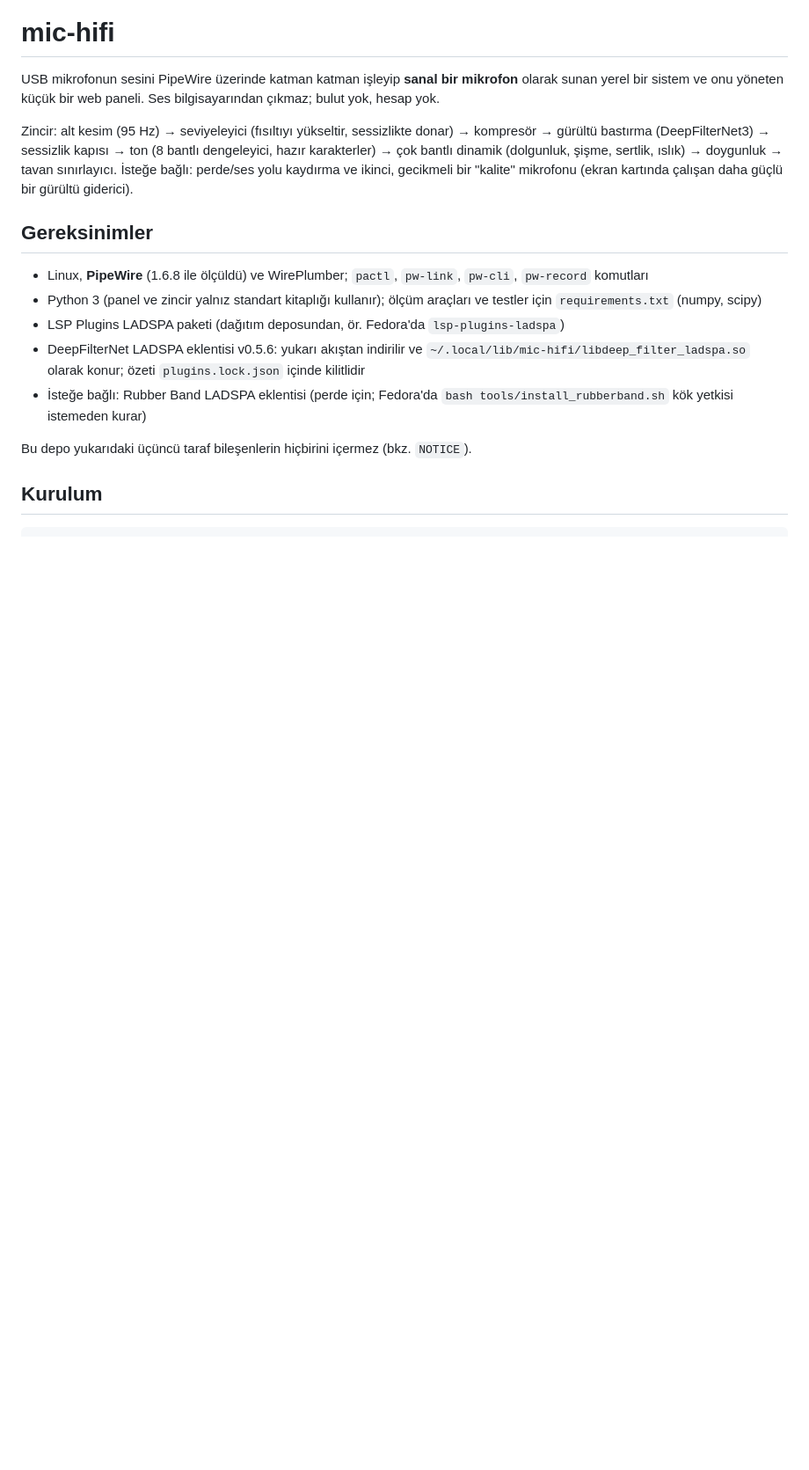
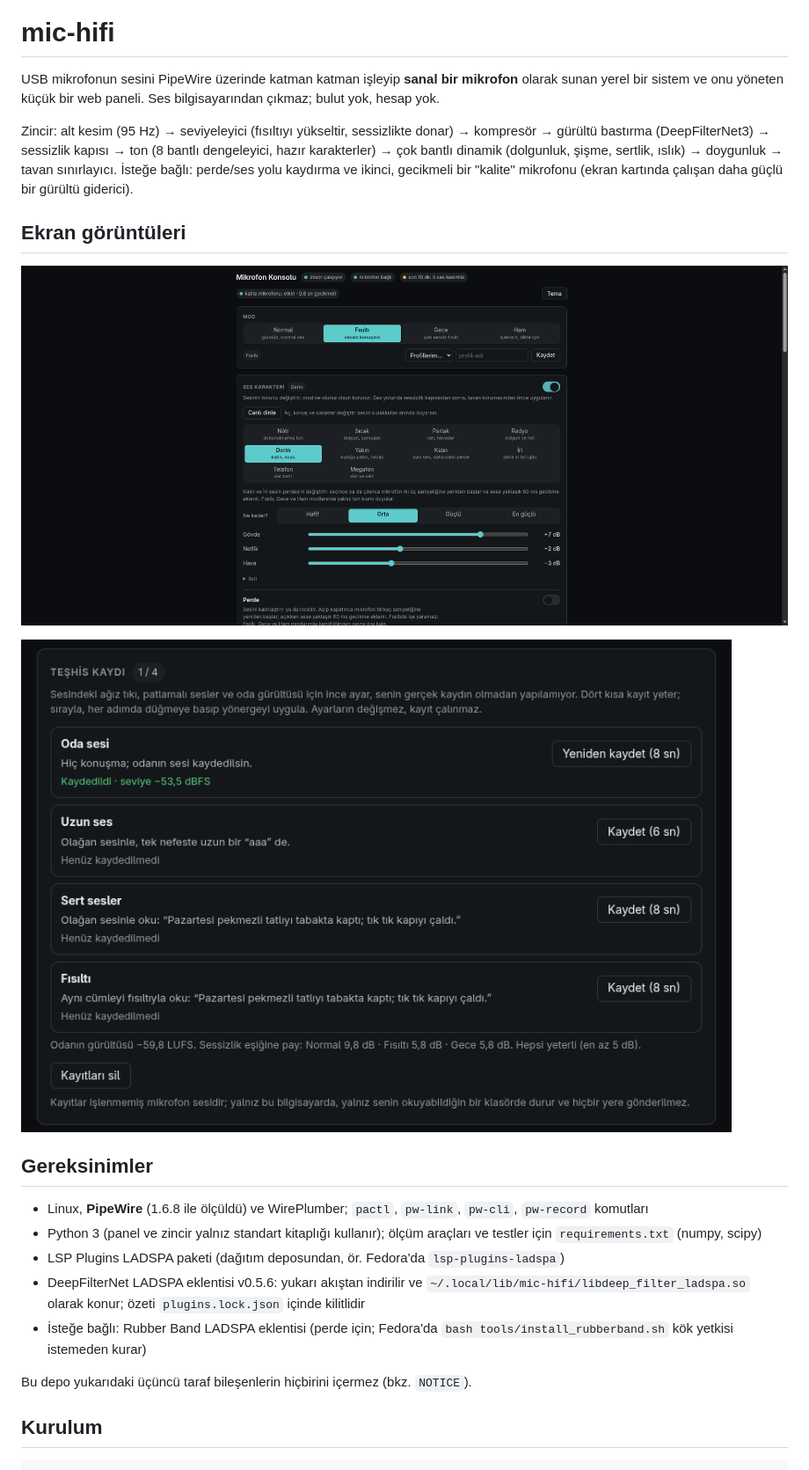
Before and after one commit to Ayaz-in-the-house/mic-hifi, a Markdown page: README.md, the part around the change printed below. Shown: that part at 88% size. GitHub-like rendering; pictures changed too: assets/screenshots/panel.png (added), assets/screenshots/teshis-kaydi.png (added); blank space fills up the shorter version.

Commit message:
docs: icon and screenshots (#1)

```diff
--- a/README.md
+++ b/README.md
@@ -6,6 +8,12 @@ Ses bilgisayarından çıkmaz; bulut yok, hesap yok.
 Zincir: alt kesim (95 Hz) → seviyeleyici (fısıltıyı yükseltir, sessizlikte donar) → kompresör → gürültü bastırma (DeepFilterNet3) → sessizlik kapısı →
 ton (8 bantlı dengeleyici, hazır karakterler) → çok bantlı dinamik (dolgunluk, şişme, sertlik, ıslık) → doygunluk → tavan sınırlayıcı.
 İsteğe bağlı: perde/ses yolu kaydırma ve ikinci, gecikmeli bir "kalite" mikrofonu (ekran kartında çalışan daha güçlü bir gürültü giderici).
+
+## Ekran görüntüleri
+
+![Mikrofon konsolu: mod, ses karakteri ve ton ayarları](assets/screenshots/panel.png)
+
+![Teşhis kaydı: oda sesi ve kısa örnek kayıtlarla ince ayar](assets/screenshots/teshis-kaydi.png)
 
 ## Gereksinimler
 
```
Also changed, not shown: other parts of README.md (+2 -0 lines), PLACEHOLDERS.md (added, +9 -0 lines), 3 other files.
